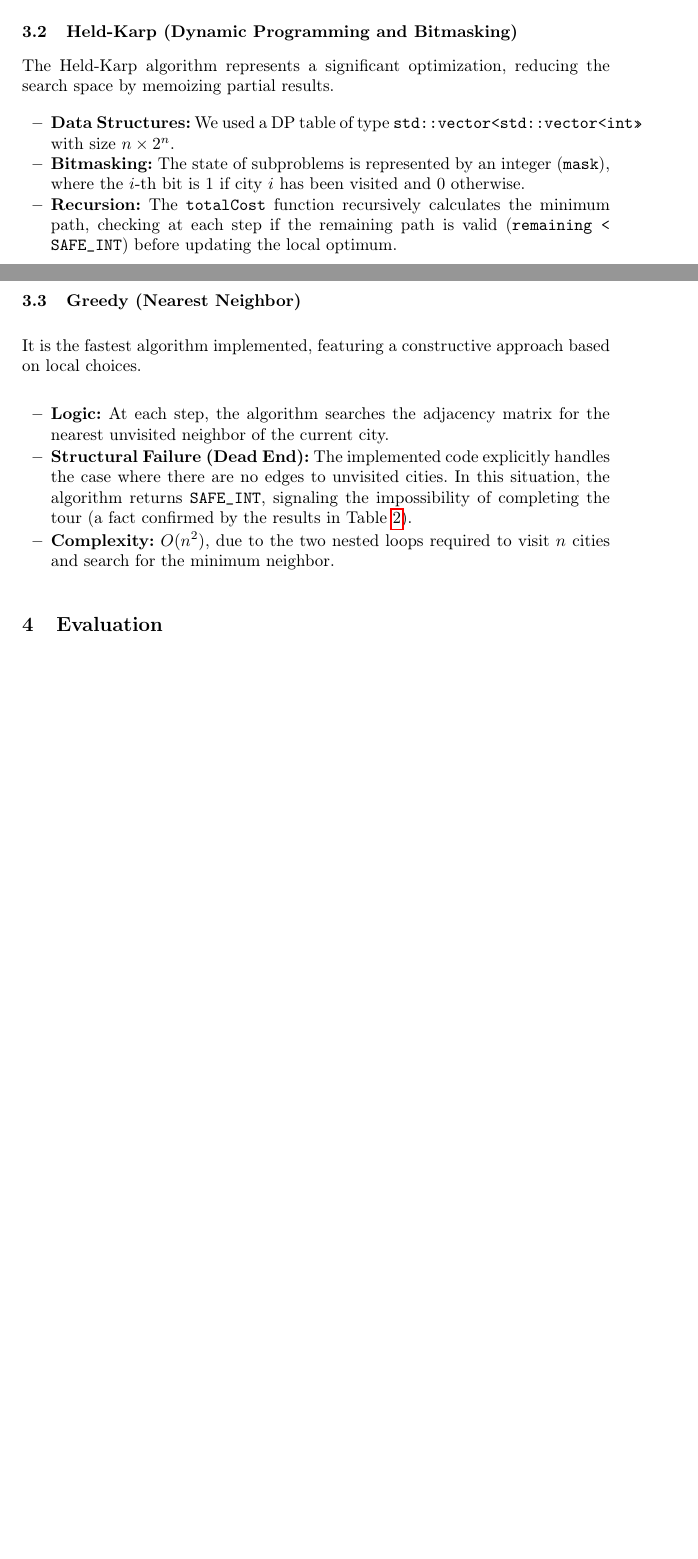
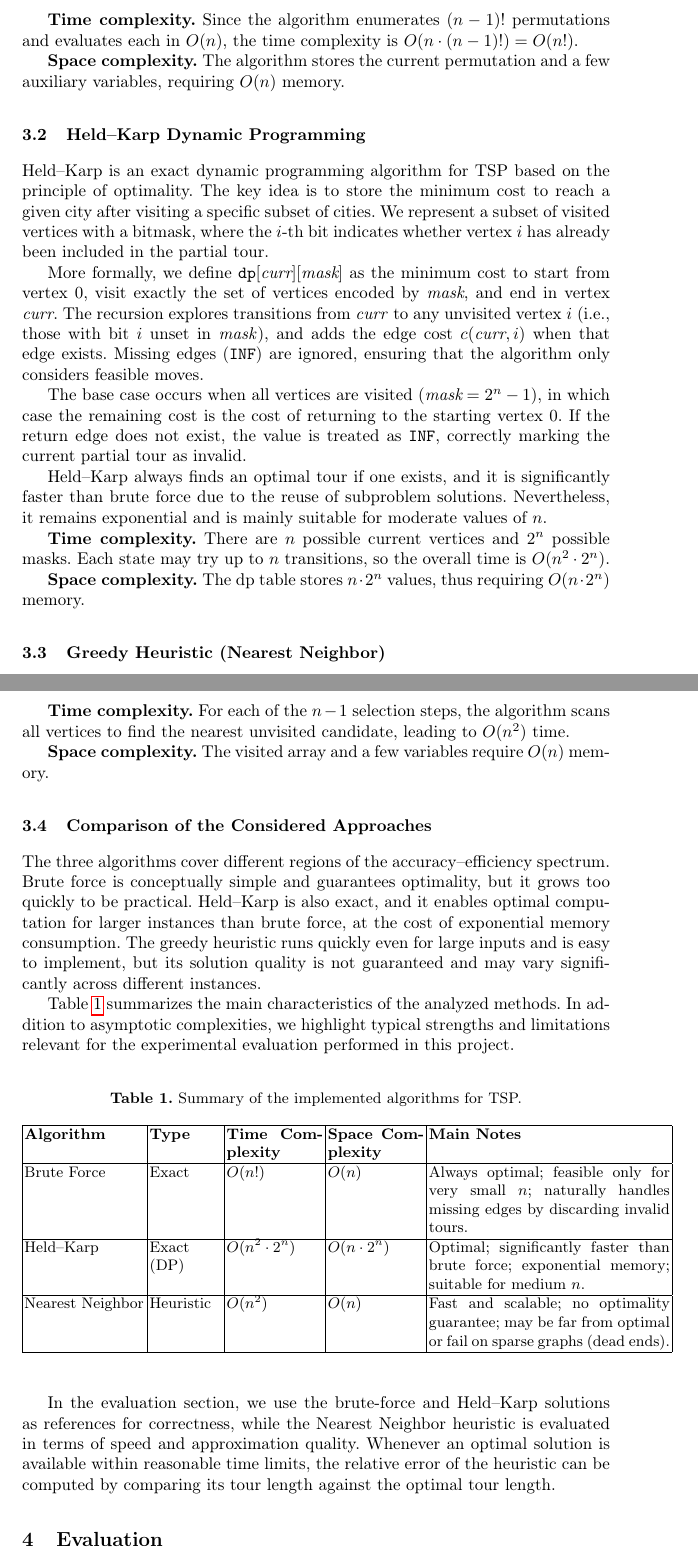
Before and after one commit to danieldyn/tsp-solution-study, a LaTeX paper (report/report.tex, which reads report/sections/03_algorithms.tex): two parts of pages 4 and 5 of 9 before the commit and two parts of pages 5 and 6 of 11 after it, joined at a grey line, cut at the place of the change, the shorter picture padded with empty space. Compiled offline with pdfLaTeX.

Commit message:
Algorithm Presentation

```diff
--- a/report/sections/03_algorithms.tex
+++ b/report/sections/03_algorithms.tex
@@ -16,20 +9,59 @@ The implementation uses the \texttt{std::next\_permutation} function from the C+
 
-\subsection{Held-Karp (Dynamic Programming and Bitmasking)}
-The Held-Karp algorithm represents a significant optimization, reducing the search space by memoizing partial results.
+The brute-force approach solves TSP by explicitly enumerating all possible orders in which the cities can be visited. To remove symmetric duplicates and simplify the search, the starting city is fixed to vertex 0. The algorithm then generates all permutations of the remaining $n - 1$ vertices and computes the total tour cost for each permutation by summing consecutive edges and the final return edge to the starting city.
 
-\begin{itemize}
-    \item \textbf{Data Structures:} We used a DP table of type \texttt{std::vector<std::vector<int>>} with size $n \times 2^n$.
-    \item \textbf{Bitmasking:} The state of subproblems is represented by an integer (\texttt{mask}), where the $i$-th bit is
-    $1$ if city $i$ has been visited and $0$ otherwise.
-    \item \textbf{Recursion:} The \texttt{totalCost} function recursively calculates the minimum path, checking at each step if the
-    remaining path is valid (\texttt{remaining < SAFE\_INT}) before updating the local optimum.
-\end{itemize}
+Because our input graph may be incomplete, some permutations do not correspond to valid tours. During the cost computation, if a missing edge is detected (cost $\ge$ \texttt{INF}), the current permutation is discarded immediately. This pruning does not change the worst-case complexity, but it avoids unnecessary work on instances where many edges are absent.
 
-\subsection{Greedy (Nearest Neighbor)}
-It is the fastest algorithm implemented, featuring a constructive approach based on local choices.
+The brute-force method always returns the optimal solution whenever a Hamiltonian tour exists, since it checks every candidate tour. However, its factorial time complexity makes it impractical beyond small values of $n$.
 
-\begin{itemize}
-    \item \textbf{Logic:} At each step, the algorithm searches the adjacency matrix for the nearest unvisited neighbor of the current city.
-    \item \textbf{Structural Failure (Dead End):} The implemented code explicitly handles the case where there are no edges to unvisited cities. In this situation, the algorithm returns \texttt{SAFE\_INT}, signaling the impossibility of completing the tour (a fact confirmed by the results in Table \ref{tab:accuracy}).
-    \item \textbf{Complexity:} $O(n^2)$, due to the two nested loops required to visit $n$ cities and search for the minimum neighbor.
-\end{itemize}
+\textbf{Time complexity.} Since the algorithm enumerates $(n - 1)!$ permutations and evaluates each in $O(n)$, the time complexity is $O(n \cdot (n - 1)!) = O(n!)$.
+
+\textbf{Space complexity.} The algorithm stores the current permutation and a few auxiliary variables, requiring $O(n)$ memory.
+
+\subsection{Held–Karp Dynamic Programming}
+
+Held–Karp is an exact dynamic programming algorithm for TSP based on the principle of optimality. The key idea is to store the minimum cost to reach a given city after visiting a specific subset of cities. We represent a subset of visited vertices with a bitmask, where the $i$-th bit indicates whether vertex $i$ has already been included in the partial tour.
+
+More formally, we define $\texttt{dp}[\textit{curr}][\textit{mask}]$ as the minimum cost to start from vertex 0, visit exactly the set of vertices encoded by \textit{mask}, and end in vertex \textit{curr}. The recursion explores transitions from \textit{curr} to any unvisited vertex $i$ (i.e., those with bit $i$ unset in \textit{mask}), and adds the edge cost $c(\textit{curr}, i)$ when that edge exists. Missing edges (\texttt{INF}) are ignored, ensuring that the algorithm only considers feasible moves.
+
+The base case occurs when all vertices are visited ($\textit{mask} = 2^n - 1$), in which case the remaining cost is the cost of returning to the starting vertex 0. If the return edge does not exist, the value is treated as \texttt{INF}, correctly marking the current partial tour as invalid.
+
+Held–Karp always finds an optimal tour if one exists, and it is significantly faster than brute force due to the reuse of subproblem solutions. Nevertheless, it remains exponential and is mainly suitable for moderate values of $n$.
+
+\textbf{Time complexity.} There are $n$ possible current vertices and $2^n$ possible masks. Each state may try up to $n$ transitions, so the overall time is $O(n^2 \cdot 2^n)$.
+
+\textbf{Space complexity.} The dp table stores $n \cdot 2^n$ values, thus requiring $O(n \cdot 2^n)$ memory.
+
+\subsection{Greedy Heuristic (Nearest Neighbor)}
+
+The Nearest Neighbor heuristic constructs a tour incrementally. Starting from vertex 0, at each step it selects the closest unvisited vertex reachable from the current city (i.e., the minimum-cost outgoing edge among unvisited candidates). The chosen vertex becomes the new current city, and the procedure repeats until all vertices are visited. Finally, the algorithm attempts to return to the starting city to complete the cycle.
+
+This heuristic is simple and efficient, which makes it an attractive baseline when exact computation is too expensive. However, it is also a myopic strategy: by making locally optimal choices, it may create a tour that looks good in early steps but forces expensive edges later. In graphs with missing edges, the heuristic may also reach a dead end where no unvisited neighbor is reachable; in that case, the algorithm reports failure (\texttt{INF}), indicating that it did not construct a valid Hamiltonian tour.
+
+\textbf{Time complexity.} For each of the $n - 1$ selection steps, the algorithm scans all vertices to find the nearest unvisited candidate, leading to $O(n^2)$ time.
+
+\textbf{Space complexity.} The visited array and a few variables require $O(n)$ memory.
+
+\subsection{Comparison of the Considered Approaches}
+
+The three algorithms cover different regions of the accuracy–efficiency spectrum. Brute force is conceptually simple and guarantees optimality, but it grows too quickly to be practical. Held–Karp is also exact, and it enables optimal computation for larger instances than brute force, at the cost of exponential memory consumption. The greedy heuristic runs quickly even for large inputs and is easy to implement, but its solution quality is not guaranteed and may vary significantly across different instances.
+
+Table~\ref{tab:algorithm_comparison} summarizes the main characteristics of the analyzed methods. In addition to asymptotic complexities, we highlight typical strengths and limitations relevant for the experimental evaluation performed in this project.
+
+\begin{table}[h]
+\centering
+\caption{Summary of the implemented algorithms for TSP.}
+\label{tab:algorithm_comparison}
+\begin{tabular}{|p{2.5cm}|p{1.5cm}|p{2cm}|p{2cm}|p{5cm}|}
+\hline
+\textbf{Algorithm} & \textbf{Type} & \textbf{Time Complexity} & \textbf{Space Complexity} & \textbf{Main Notes} \\
+\hline
+Brute Force & Exact & $O(n!)$ & $O(n)$ & Always optimal; feasible only for very small $n$; naturally handles missing edges by discarding invalid tours. \\
+\hline
+Held–Karp & Exact (DP) & $O(n^2 \cdot 2^n)$ & $O(n \cdot 2^n)$ & Optimal; significantly faster than brute force; exponential memory; suitable for medium $n$. \\
+\hline
+Nearest Neighbor & Heuristic & $O(n^2)$ & $O(n)$ & Fast and scalable; no optimality guarantee; may be far from optimal or fail on sparse graphs (dead ends). \\
+\hline
+\end{tabular}
+\end{table}
+
+In the evaluation section, we use the brute-force and Held–Karp solutions as references for correctness, while the Nearest Neighbor heuristic is evaluated in terms of speed and approximation quality. Whenever an optimal solution is available within reasonable time limits, the relative error of the heuristic can be computed by comparing its tour length against the optimal tour length.
```
Also changed, not shown: report/sections/03_algorithms.tex (17 more changed lines).
